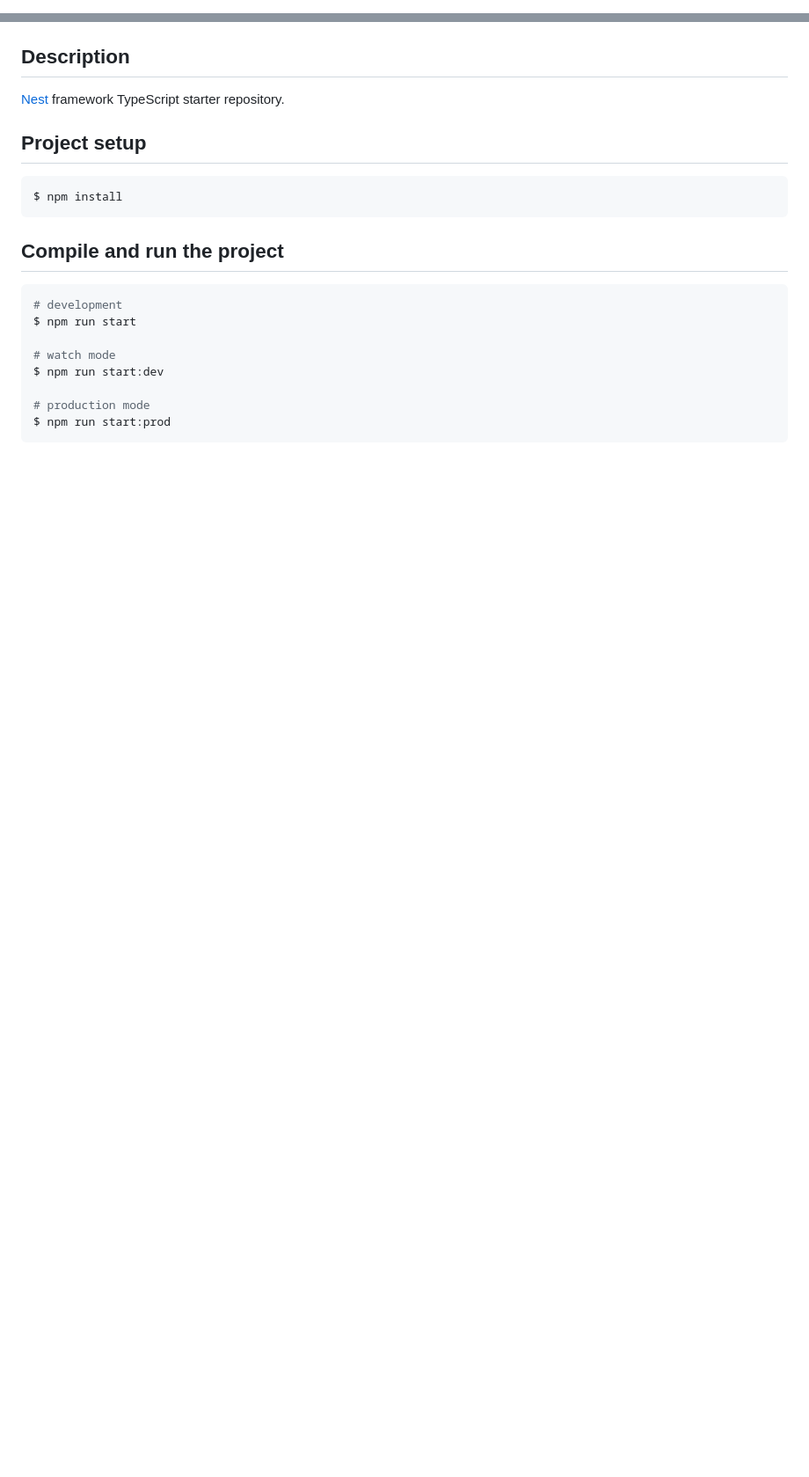
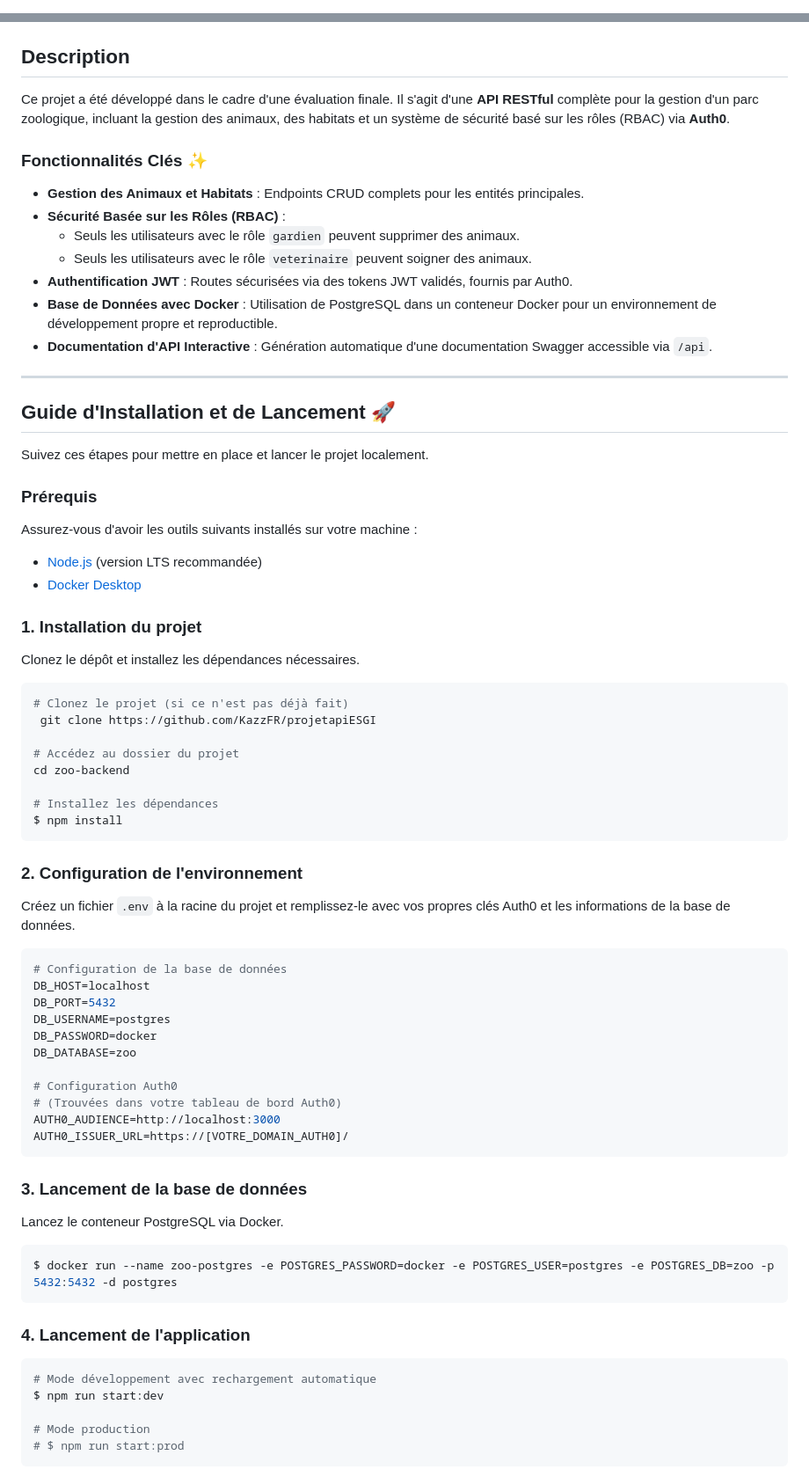
Before and after one commit to KazzFR/projetapiESGI, a Markdown page: README.md, 2 parts joined by grey strips. Shown at 88% size. GitHub-like rendering; blank space fills up the shorter version.

Commit message:
Initial commit du projet Zoo

````diff
--- a/README.md
+++ b/README.md
@@ -4,4 +1,2 @@
 
-[circleci-image]: https://img.shields.io/circleci/build/github/nestjs/nest/master?token=abc123def456
-[circleci-url]: https://circleci.com/gh/nestjs/nest
 
@@ -24,24 +12,79 @@
 
 ## Description
 
-[Nest](https://github.com/nestjs/nest) framework TypeScript starter repository.
+Ce projet a été développé dans le cadre d'une évaluation finale. Il s'agit d'une **API RESTful** complète pour la gestion d'un parc zoologique, incluant la gestion des animaux, des habitats et un système de sécurité basé sur les rôles (RBAC) via **Auth0**.
 
-## Project setup
+### Fonctionnalités Clés ✨
+
+  * **Gestion des Animaux et Habitats** : Endpoints CRUD complets pour les entités principales.
+  * **Sécurité Basée sur les Rôles (RBAC)** :
+      * Seuls les utilisateurs avec le rôle `gardien` peuvent supprimer des animaux.
+      * Seuls les utilisateurs avec le rôle `veterinaire` peuvent soigner des animaux.
+  * **Authentification JWT** : Routes sécurisées via des tokens JWT validés, fournis par Auth0.
+  * **Base de Données avec Docker** : Utilisation de PostgreSQL dans un conteneur Docker pour un environnement de développement propre et reproductible.
+  * **Documentation d'API Interactive** : Génération automatique d'une documentation Swagger accessible via `/api`.
+
+-----
+
+## Guide d'Installation et de Lancement 🚀
+
+Suivez ces étapes pour mettre en place et lancer le projet localement.
+
+### Prérequis
+
+Assurez-vous d'avoir les outils suivants installés sur votre machine :
+
+  * [Node.js](https://nodejs.org/) (version LTS recommandée)
+  * [Docker Desktop](https://www.docker.com/products/docker-desktop/)
+
+### 1\. Installation du projet
+
+Clonez le dépôt et installez les dépendances nécessaires.
 
 ```bash
+# Clonez le projet (si ce n'est pas déjà fait)
+ git clone https://github.com/KazzFR/projetapiESGI
+
+# Accédez au dossier du projet
+cd zoo-backend
+
+# Installez les dépendances
 $ npm install
 ```
 
-## Compile and run the project
+### 2\. Configuration de l'environnement
+
+Créez un fichier `.env` à la racine du projet et remplissez-le avec vos propres clés Auth0 et les informations de la base de données.
+
+```env
+# Configuration de la base de données
+DB_HOST=localhost
+DB_PORT=5432
+DB_USERNAME=postgres
+DB_PASSWORD=docker
+DB_DATABASE=zoo
+
+# Configuration Auth0
+# (Trouvées dans votre tableau de bord Auth0)
+AUTH0_AUDIENCE=http://localhost:3000
+AUTH0_ISSUER_URL=https://[VOTRE_DOMAIN_AUTH0]/
+```
+
+### 3\. Lancement de la base de données
+
+Lancez le conteneur PostgreSQL via Docker.
 
 ```bash
-# development
-$ npm run start
+$ docker run --name zoo-postgres -e POSTGRES_PASSWORD=docker -e POSTGRES_USER=postgres -e POSTGRES_DB=zoo -p 5432:5432 -d postgres
+```
 
-# watch mode
+### 4\. Lancement de l'application
+
+```bash
+# Mode développement avec rechargement automatique
 $ npm run start:dev
 
-# production mode
-$ npm run start:prod
+# Mode production
+# $ npm run start:prod
 ```
 
````
Also changed, not shown: other parts of README.md (+39 -63 lines).
